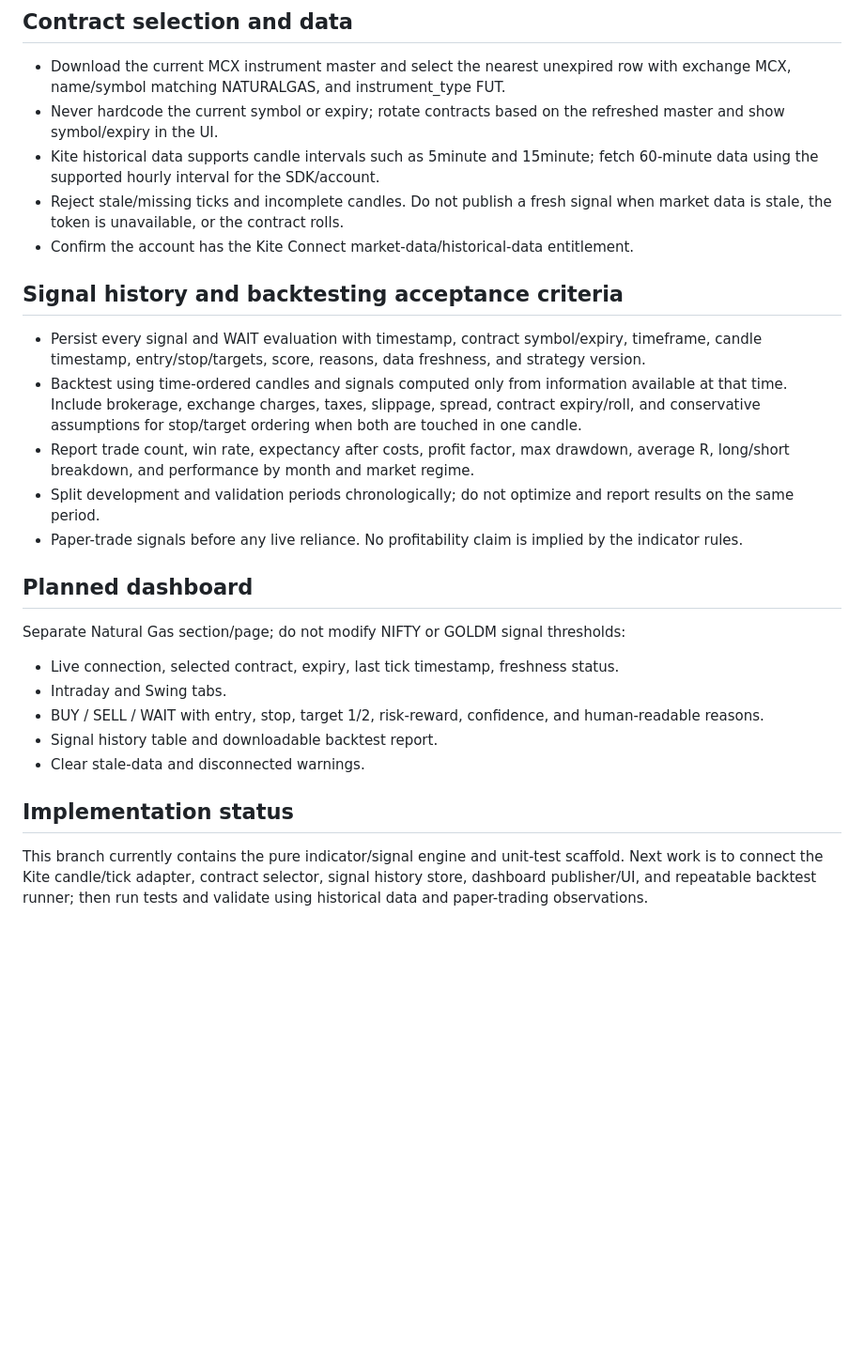
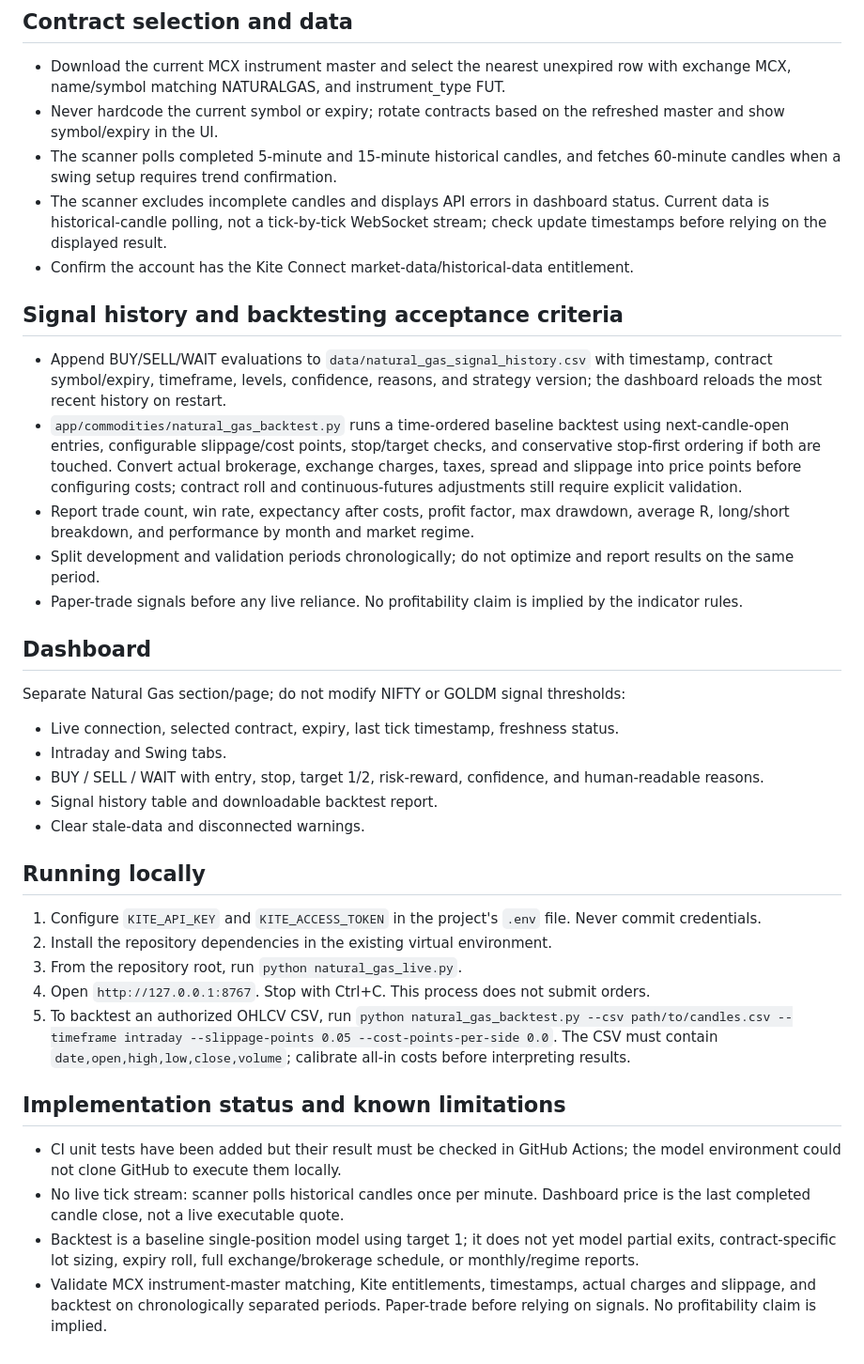
Before and after one commit to SuhasVJ/nifty-options-blast-engine, a Markdown page: docs/NATURAL_GAS_SIGNAL_ENGINE.md, the part around one of its changes. Shown at 94% size. GitHub-like rendering; blank space fills up the shorter version.

Commit message:
Document Natural Gas scanner and backtest workflow

```diff
--- a/docs/NATURAL_GAS_SIGNAL_ENGINE.md
+++ b/docs/NATURAL_GAS_SIGNAL_ENGINE.md
@@ -20,18 +20,18 @@ Evaluate only completed candles:
 ## Contract selection and data
 - Download the current MCX instrument master and select the nearest unexpired row with exchange MCX, name/symbol matching NATURALGAS, and instrument_type FUT.
 - Never hardcode the current symbol or expiry; rotate contracts based on the refreshed master and show symbol/expiry in the UI.
-- Kite historical data supports candle intervals such as 5minute and 15minute; fetch 60-minute data using the supported hourly interval for the SDK/account.
-- Reject stale/missing ticks and incomplete candles. Do not publish a fresh signal when market data is stale, the token is unavailable, or the contract rolls.
+- The scanner polls completed 5-minute and 15-minute historical candles, and fetches 60-minute candles when a swing setup requires trend confirmation.
+- The scanner excludes incomplete candles and displays API errors in dashboard status. Current data is historical-candle polling, not a tick-by-tick WebSocket stream; check update timestamps before relying on the displayed result.
 - Confirm the account has the Kite Connect market-data/historical-data entitlement.
 
 ## Signal history and backtesting acceptance criteria
-- Persist every signal and WAIT evaluation with timestamp, contract symbol/expiry, timeframe, candle timestamp, entry/stop/targets, score, reasons, data freshness, and strategy version.
-- Backtest using time-ordered candles and signals computed only from information available at that time. Include brokerage, exchange charges, taxes, slippage, spread, contract expiry/roll, and conservative assumptions for stop/target ordering when both are touched in one candle.
+- Append BUY/SELL/WAIT evaluations to `data/natural_gas_signal_history.csv` with timestamp, contract symbol/expiry, timeframe, levels, confidence, reasons, and strategy version; the dashboard reloads the most recent history on restart.
+- `app/commodities/natural_gas_backtest.py` runs a time-ordered baseline backtest using next-candle-open entries, configurable slippage/cost points, stop/target checks, and conservative stop-first ordering if both are touched. Convert actual brokerage, exchange charges, taxes, spread and slippage into price points before configuring costs; contract roll and continuous-futures adjustments still require explicit validation.
 - Report trade count, win rate, expectancy after costs, profit factor, max drawdown, average R, long/short breakdown, and performance by month and market regime.
 - Split development and validation periods chronologically; do not optimize and report results on the same period.
 - Paper-trade signals before any live reliance. No profitability claim is implied by the indicator rules.
 
-## Planned dashboard
+## Dashboard
 Separate Natural Gas section/page; do not modify NIFTY or GOLDM signal thresholds:
 - Live connection, selected contract, expiry, last tick timestamp, freshness status.
 - Intraday and Swing tabs.
@@ -39,5 +39,15 @@ Separate Natural Gas section/page; do not modify NIFTY or GOLDM signal threshold
 - Signal history table and downloadable backtest report.
 - Clear stale-data and disconnected warnings.
 
-## Implementation status
-This branch currently contains the pure indicator/signal engine and unit-test scaffold. Next work is to connect the Kite candle/tick adapter, contract selector, signal history store, dashboard publisher/UI, and repeatable backtest runner; then run tests and validate using historical data and paper-trading observations.
+## Running locally
+1. Configure `KITE_API_KEY` and `KITE_ACCESS_TOKEN` in the project's `.env` file. Never commit credentials.
+2. Install the repository dependencies in the existing virtual environment.
+3. From the repository root, run `python natural_gas_live.py`.
+4. Open `http://127.0.0.1:8767`. Stop with Ctrl+C. This process does not submit orders.
+5. To backtest an authorized OHLCV CSV, run `python natural_gas_backtest.py --csv path/to/candles.csv --timeframe intraday --slippage-points 0.05 --cost-points-per-side 0.0`. The CSV must contain `date,open,high,low,close,volume`; calibrate all-in costs before interpreting results.
+
+## Implementation status and known limitations
+- CI unit tests have been added but their result must be checked in GitHub Actions; the model environment could not clone GitHub to execute them locally.
+- No live tick stream: scanner polls historical candles once per minute. Dashboard price is the last completed candle close, not a live executable quote.
+- Backtest is a baseline single-position model using target 1; it does not yet model partial exits, contract-specific lot sizing, expiry roll, full exchange/brokerage schedule, or monthly/regime reports.
+- Validate MCX instrument-master matching, Kite entitlements, timestamps, actual charges and slippage, and backtest on chronologically separated periods. Paper-trade before relying on signals. No profitability claim is implied.
```
Also changed, not shown: other parts of docs/NATURAL_GAS_SIGNAL_ENGINE.md (+2 -2 lines).
